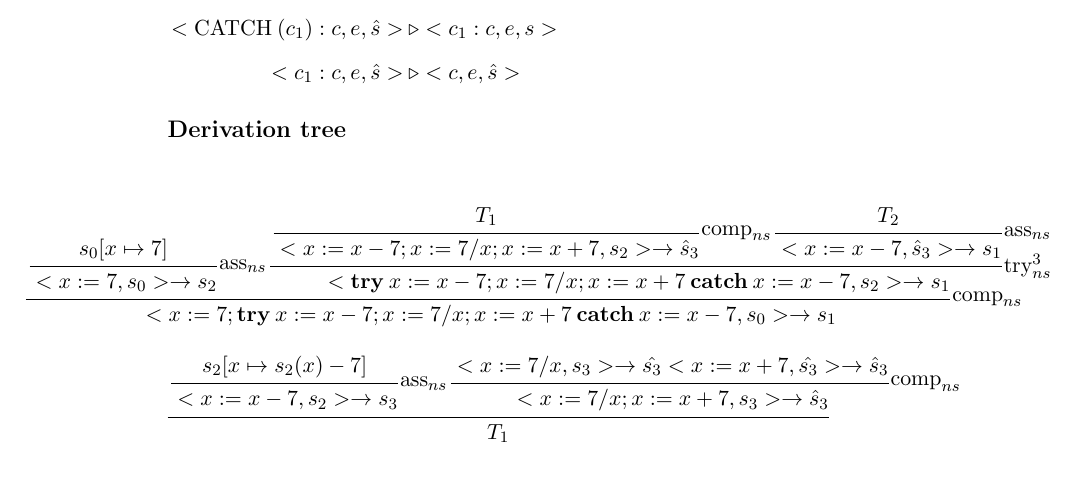
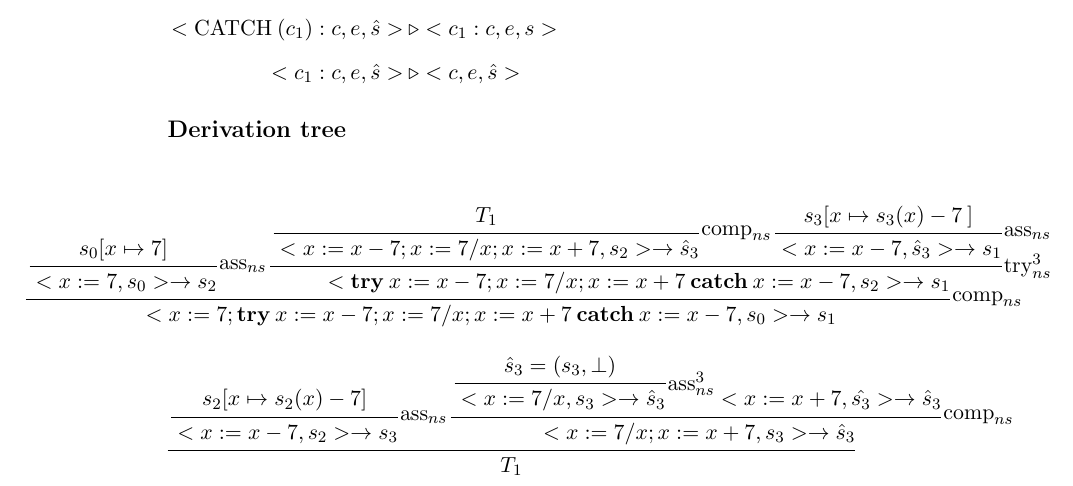
Before and after one commit to edvbld/wham, a LaTeX document (report.tex): part of page 3 of 3, cut so that both start at the same text. Compiled offline with pdfLaTeX.

Commit message:
finished derivation tree

```diff
--- a/report.tex
+++ b/report.tex
@@ -105,7 +105,7 @@ The following new rules have been added to the various semantics:
 \trfrac[\(\text{try}^3_{ns}\)]{
 \trfrac[\(\text{comp}_{ns}\)]{T_1}
 {<x := x - 7; x := 7 / x; x := x + 7, s_2> \rightarrow \hat{s}_3}
-\trfrac[\(\text{ass}_{ns}\)]{T_2}
+\trfrac[\(\text{ass}_{ns}\)]{s_3[x \mapsto s_3(x) - 7\:]}
 {<x := x - 7, \hat{s}_3> \rightarrow s_1}}
 {<\textbf{try}\: x := x - 7; x := 7 / x; x := x + 7 \: \textbf{catch}\:
 x := x - 7, s_2> \rightarrow s_1}}
@@ -118,7 +118,9 @@ x := x - 7, s_0> \rightarrow s_1}
 \trfrac[\(\text{ass}_{ns}\)]{s_2[x \mapsto s_2(x) - 7]}
 {<x := x - 7, s_2> \rightarrow s_3}
 \trfrac[\(\text{comp}_{ns}\)]{
-<x := 7/x, s_3> \rightarrow \hat{s_3} <x := x + 7, \hat{s_3}> \rightarrow \hat{s}_3}
+\trfrac[\(\text{ass}^3_{ns}\)]{\hat{s}_3 = (s_3, \bot)}
+{<x := 7/x, s_3> \rightarrow \hat{s}_3}
+<x := x + 7, \hat{s_3}> \rightarrow \hat{s}_3}
 {<x := 7 / x; x := x + 7, s_3> \rightarrow \hat{s}_3}
 }{T_1}
 \]
```
